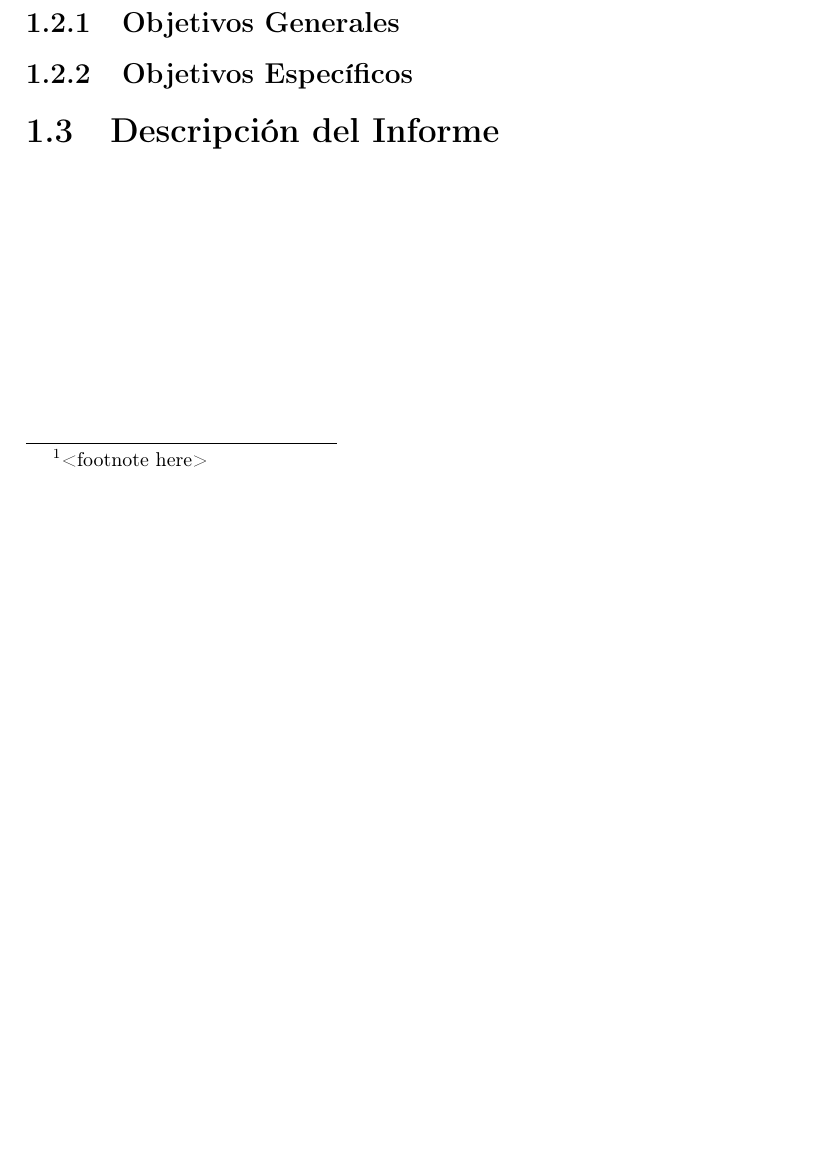
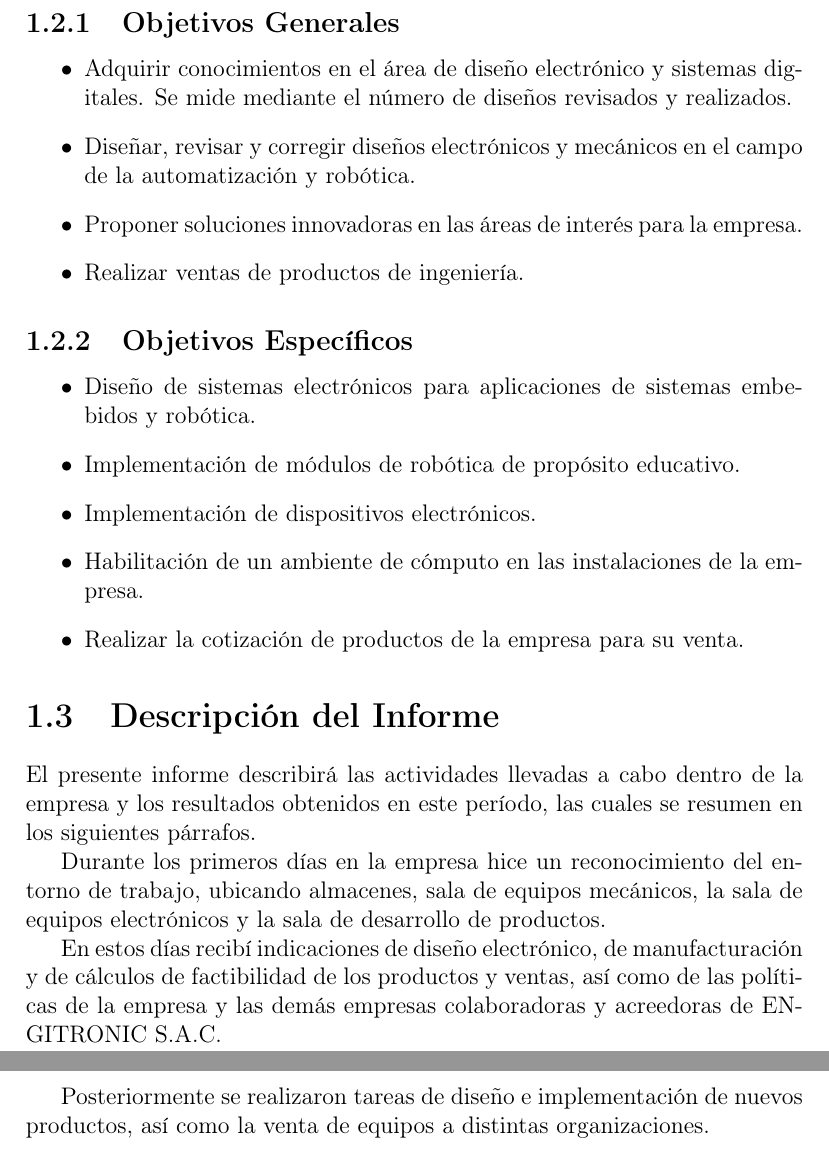
Before and after one commit to oscargicast/latex-report, a LaTeX document (report.tex, which reads introduction.tex): part of page 9 of 61 before the commit and two parts of pages 10 and 11 of 63 after it, the two joined at a grey line, cut so that both start at the same text, the shorter picture padded with empty space. Compiled offline with pdfLaTeX.

Commit message:
finish intro chapter

```diff
--- a/introduction.tex
+++ b/introduction.tex
@@ -8,5 +9,31 @@ some text\cite{citation-1-name-here}, some more text
-even more text\footnote{<footnote here>}, and even more.
+ENGITRONIC S.A.C desarrolla particularmente el área de desarrollo de proyectos en el rubro de la electrónica y la robótica, en consecuencia, busca practicantes que tengan conocimientos de electrónica, sistemas digitales y programación de sistemas embebidos, que tengan intención de realizar proyectos e innovar con nuevos diseños electrónicos a los productos anteriores.
+
+
+\section{Objetivos}
+
 \subsection{Objetivos Generales}
+\begin{itemize}
+  \item Adquirir conocimientos en el área de diseño electrónico y sistemas digitales. Se mide mediante el número de diseños revisados y realizados.
+  \item Diseñar, revisar y corregir diseños electrónicos y mecánicos en el campo de la automatización y robótica.
+  \item Proponer soluciones innovadoras en las áreas de interés para la empresa.
+  \item Realizar ventas de productos de ingeniería.
+\end{itemize}
+
 \subsection{Objetivos Específicos}
+\begin{itemize}
+  \item Diseño de sistemas electrónicos para aplicaciones de sistemas embebidos y robótica.
+  \item Implementación de módulos de robótica de propósito educativo.
+  \item Implementación de dispositivos electrónicos.
+  \item Habilitación de un ambiente de cómputo en las instalaciones de la empresa.
+  \item Realizar la cotización de productos de la empresa para su venta.
+\end{itemize}
+
 
 \section{Descripción del Informe}
+El presente informe describirá las actividades llevadas a cabo dentro de la empresa y los resultados obtenidos en este período, las cuales se resumen en los siguientes párrafos.
+
+Durante los primeros días en la empresa hice un reconocimiento del entorno de trabajo, ubicando almacenes, sala de equipos mecánicos, la sala de equipos electrónicos y la sala de desarrollo de productos.
+
+En estos días recibí indicaciones de diseño electrónico, de manufacturación y de cálculos de factibilidad de los productos y ventas, así como de las políticas de la empresa y las demás empresas colaboradoras y acreedoras de ENGITRONIC S.A.C.
+
+Posteriormente se realizaron tareas de diseño e implementación de nuevos productos, así como la venta de equipos a distintas organizaciones.
```
Also changed, not shown: introduction.tex (7 more changed lines).
